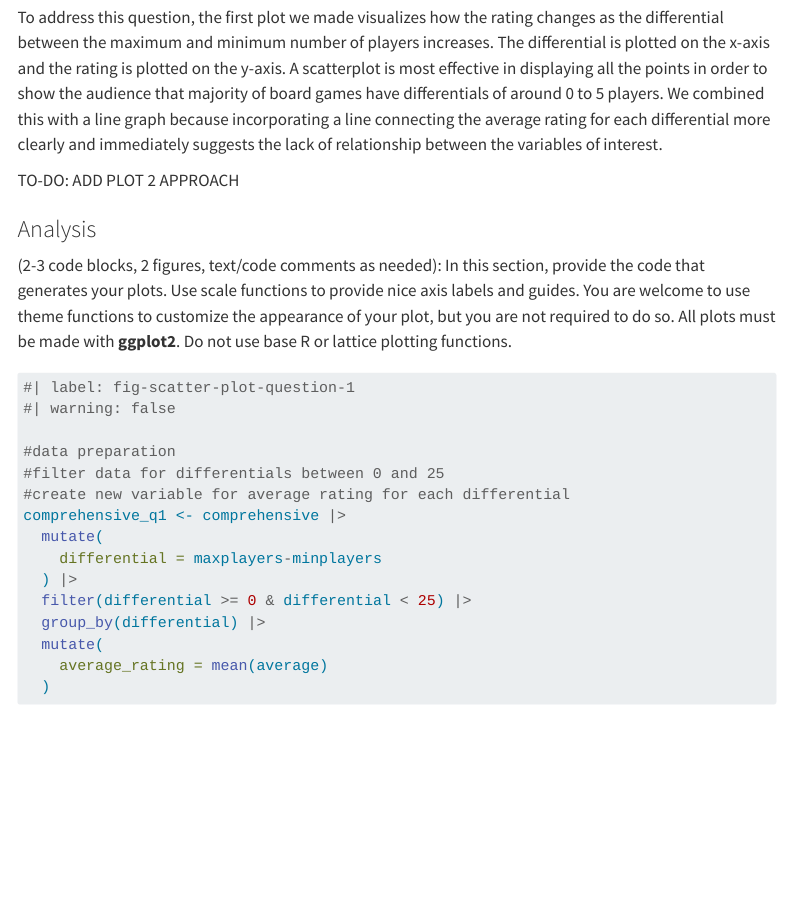
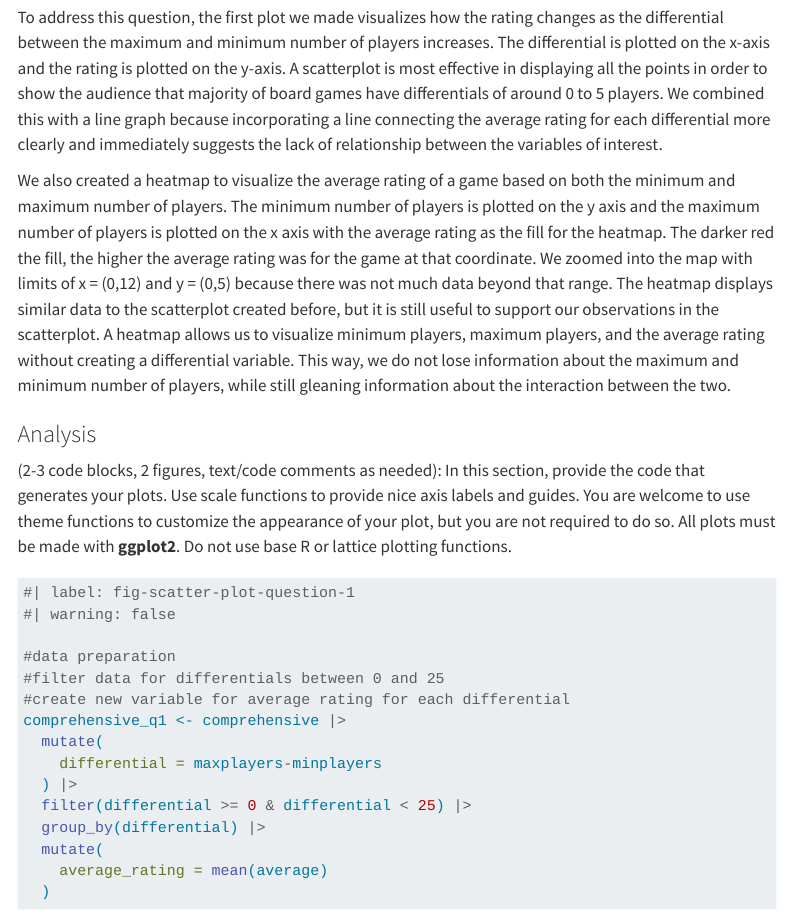
Before and after one commit to vizdata-s23/project-01-marvel_cinematic_tidyverse, a Quarto document (index.qmd): the page in a window 1100 px wide, from 980 px down. Rendered offline with R 4.5, knitr and Pandoc in place of Quarto, with nearby package versions; some code elsewhere in the file could not run offline; menus at the side of the page are left out.

Commit message:
heatmap analysis

```diff
--- a/index.qmd
+++ b/index.qmd
@@ -56,8 +56,7 @@ TO-DO: ADD PLOT 2 INTRO
 
 To address this question, the first plot we made visualizes how the rating changes as the differential between the maximum and minimum number of players increases. The differential is plotted on the x-axis and the rating is plotted on the y-axis. A scatterplot is most effective in displaying all the points in order to show the audience that majority of board games have differentials of around 0 to 5 players. We combined this with a line graph because incorporating a line connecting the average rating for each differential more clearly and immediately suggests the lack of relationship between the variables of interest.
 
-TO-DO: ADD PLOT 2 APPROACH
-
+We also created a heatmap to visualize the average rating of a game based on both the minimum and maximum number of players. The minimum number of players is plotted on the y axis and the maximum number of players is plotted on the x axis with the average rating as the fill for the heatmap. The darker red the fill, the higher the average rating was for the game at that coordinate. We zoomed into the map with limits of x = (0,12) and y = (0,5) because there was not much data beyond that range. The heatmap displays similar data to the scatterplot created before, but it is still useful to support our observations in the scatterplot. A heatmap allows us to visualize minimum players, maximum players, and the average rating without creating a differential variable. This way, we do not lose information about the maximum and minimum number of players, while still gleaning information about the interaction between the two.
 
 ### Analysis
 
```
Also changed, not shown: index.qmd (5 more changed lines).
